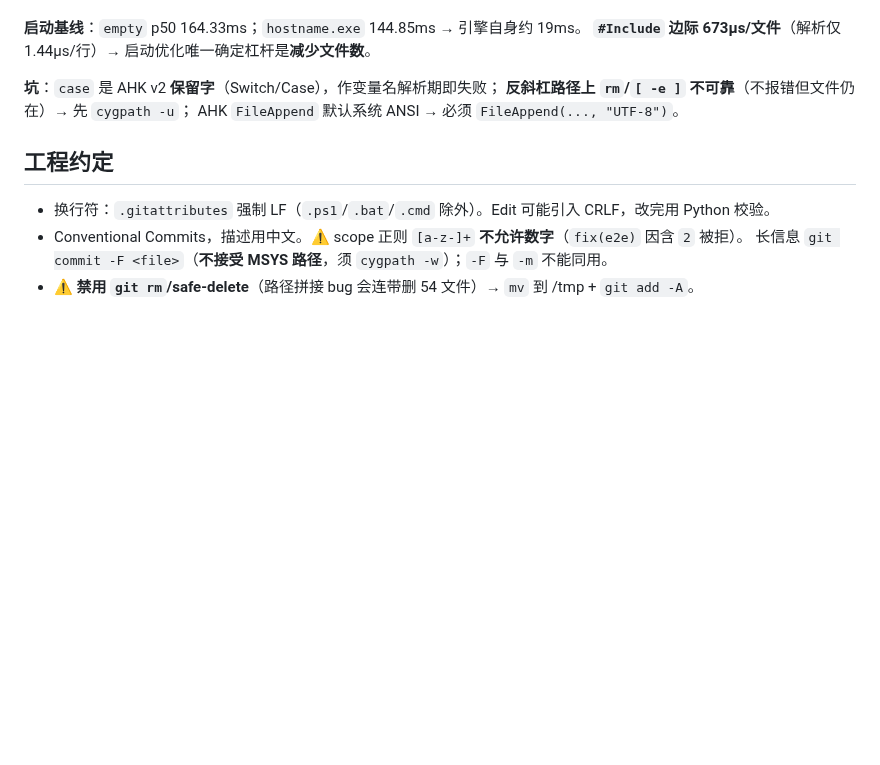
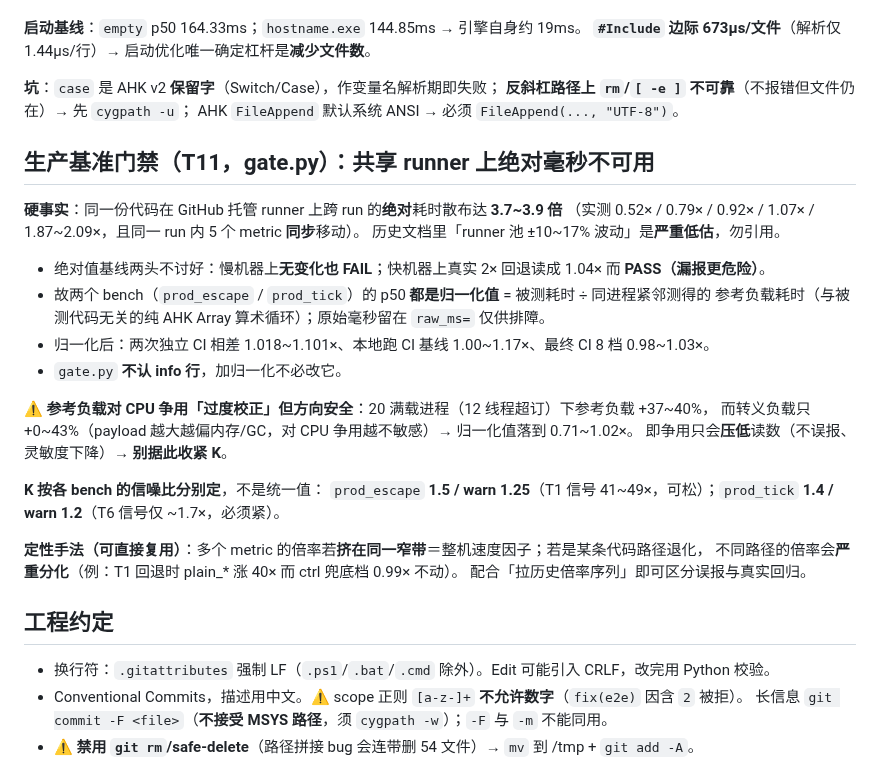
Before and after one commit to zyejf/AutoHotkeydemo, a Markdown page: .workbuddy-ai/memory/MEMORY.md, the part around the change. Rendered like a GitHub page; blank space fills up the shorter version.

```diff
--- a/.workbuddy-ai/memory/MEMORY.md
+++ b/.workbuddy-ai/memory/MEMORY.md
@@ -116,6 +116,29 @@ sequence 旧 248~263ms → 新 14.97ms；hybrid 子组各自保持 100/300ms。
 **反斜杠路径上 `rm`/`[ -e ]` 不可靠**（不报错但文件仍在）→ 先 `cygpath -u`；
 AHK `FileAppend` 默认系统 ANSI → 必须 `FileAppend(..., "UTF-8")`。
 
+## 生产基准门禁（T11，gate.py）：共享 runner 上**绝对毫秒不可用**
+
+**硬事实**：同一份代码在 GitHub 托管 runner 上跨 run 的**绝对**耗时散布达 **3.7~3.9 倍**
+（实测 0.52× / 0.79× / 0.92× / 1.07× / 1.87~2.09×，且同一 run 内 5 个 metric **同步**移动）。
+历史文档里「runner 池 ±10~17% 波动」是**严重低估**，勿引用。
+
+- 绝对值基线两头不讨好：慢机器上**无变化也 FAIL**；快机器上真实 2× 回退读成 1.04× 而 **PASS（漏报更危险）**。
+- 故两个 bench（`prod_escape` / `prod_tick`）的 p50 **都是归一化值** = 被测耗时 ÷ 同进程紧邻测得的
+  参考负载耗时（与被测代码无关的纯 AHK Array 算术循环）；原始毫秒留在 `raw_ms=` 仅供排障。
+- 归一化后：两次独立 CI 相差 1.018~1.101×、本地跑 CI 基线 1.00~1.17×、最终 CI 8 档 0.98~1.03×。
+- `gate.py` **不认 info 行**，加归一化不必改它。
+
+**⚠️ 参考负载对 CPU 争用「过度校正」但方向安全**：20 满载进程（12 线程超订）下参考负载 +37~40%，
+而转义负载只 +0~43%（payload 越大越偏内存/GC，对 CPU 争用越不敏感）→ 归一化值落到 0.71~1.02×。
+即争用只会**压低**读数（不误报、灵敏度下降）→ **别据此收紧 K**。
+
+**K 按各 bench 的信噪比分别定**，不是统一值：
+`prod_escape` **1.5 / warn 1.25**（T1 信号 41~49×，可松）；`prod_tick` **1.4 / warn 1.2**（T6 信号仅 ~1.7×，必须紧）。
+
+**定性手法（可直接复用）**：多个 metric 的倍率若**挤在同一窄带**＝整机速度因子；若是某条代码路径退化，
+不同路径的倍率会**严重分化**（例：T1 回退时 plain_* 涨 40× 而 ctrl 兜底档 0.99× 不动）。
+配合「拉历史倍率序列」即可区分误报与真实回归。
+
 ## 工程约定
 
 - 换行符：`.gitattributes` 强制 LF（`.ps1`/`.bat`/`.cmd` 除外）。Edit 可能引入 CRLF，改完用 Python 校验。
```
Also changed, not shown: .workbuddy-ai/memory/2026-09-15.md (+39 -0 lines).
